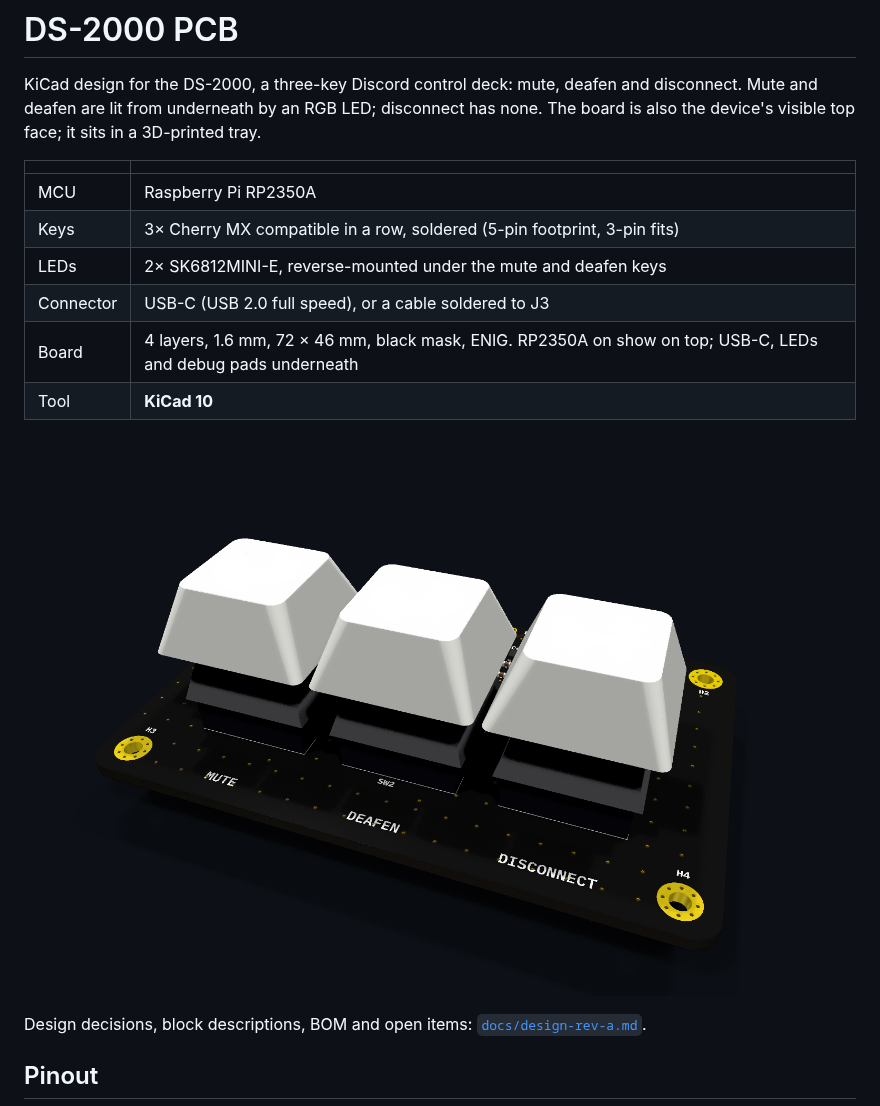
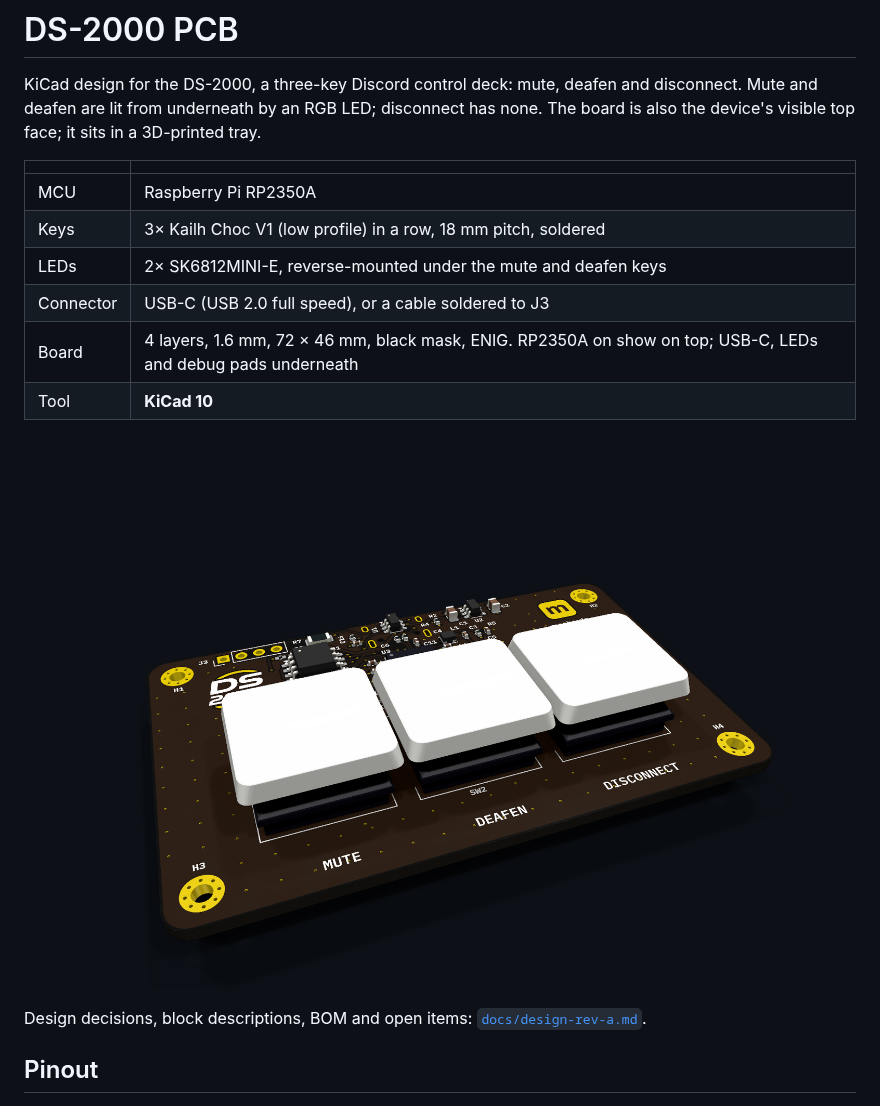
Before and after one commit to Mechanix97/DS2000-PCB, a Markdown page: README.md, the part around the change. Rendered like a GitHub page; pictures changed too: docs/img/rev-a-iso.png.

```diff
--- a/README.md
+++ b/README.md
@@ -7,7 +7,7 @@ and deafen are lit from underneath by an RGB LED; disconnect has none. The board
 | | |
 |---|---|
 | MCU | Raspberry Pi RP2350A |
-| Keys | 3× Cherry MX compatible in a row, soldered (5-pin footprint, 3-pin fits) |
+| Keys | 3× Kailh Choc V1 (low profile) in a row, 18 mm pitch, soldered |
 | LEDs | 2× SK6812MINI-E, reverse-mounted under the mute and deafen keys |
 | Connector | USB-C (USB 2.0 full speed), or a cable soldered to J3 |
 | Board | 4 layers, 1.6 mm, 72 × 46 mm, black mask, ENIG. RP2350A on show on top; USB-C, LEDs and debug pads underneath |
```
Also changed, not shown: docs/design-rev-a.md (+17 -11 lines), docs/img/rev-a-back.png, docs/img/rev-a-bottom.png, docs/img/rev-a-top.png, 9 other files.
